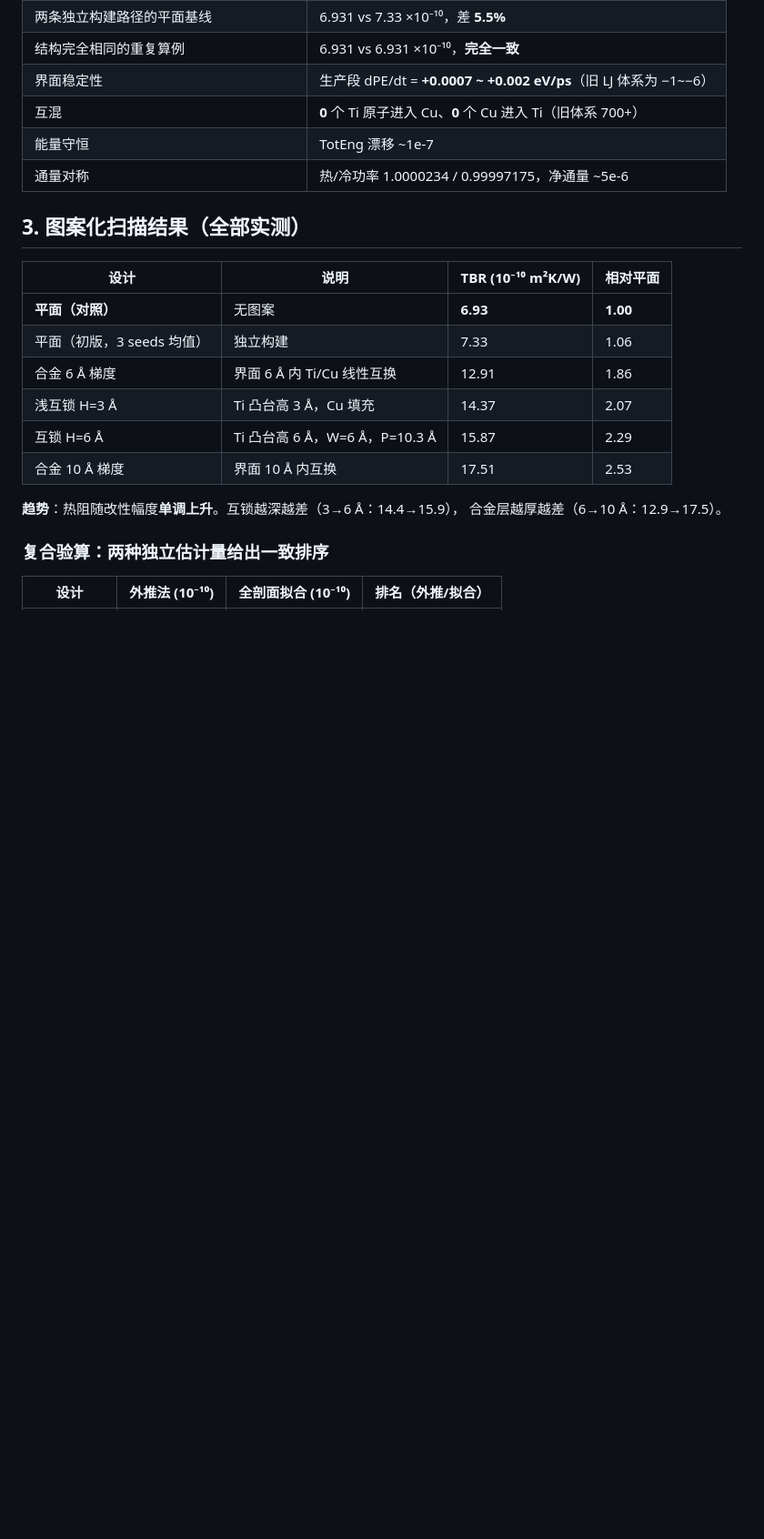
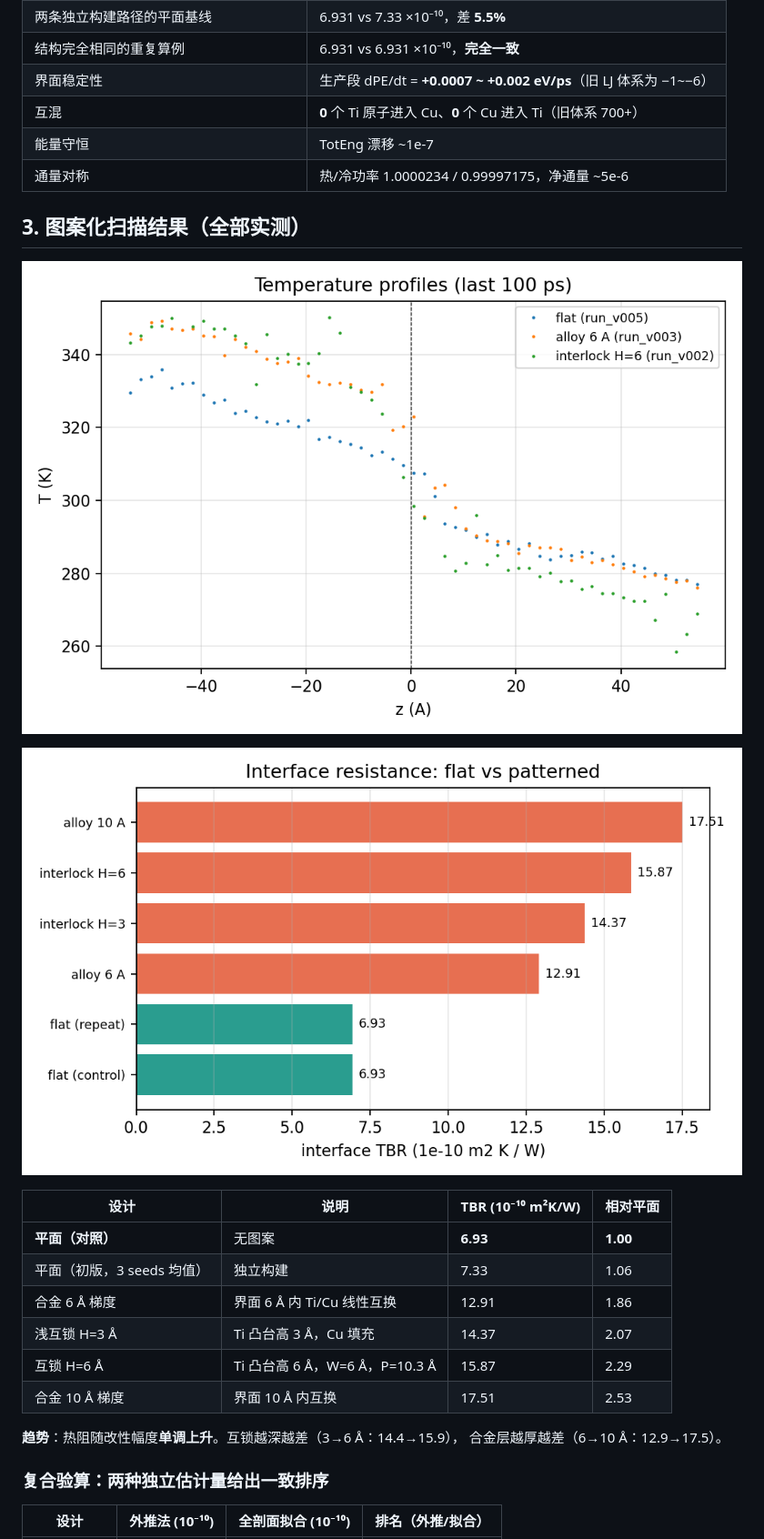
Before and after one commit to hizuru254/Diamond-Ti-Cu-NEMD, a Markdown page: docs/DELIVERABLE.md, the part around the change. Shown at 91% size. GitHub-like rendering; pictures changed too: docs/figures/fig_profiles.png (added), docs/figures/fig_ranking.png (added); blank space fills up the shorter version.

```diff
--- a/docs/DELIVERABLE.md
+++ b/docs/DELIVERABLE.md
@@ -49,6 +49,11 @@
 | 通量对称 | 热/冷功率 1.0000234 / 0.99997175，净通量 ~5e-6 |
 
 ## 3. 图案化扫描结果（全部实测）
+
+![温度剖面](figures/fig_profiles.png)
+
+![热阻排名](figures/fig_ranking.png)
+
 
 | 设计 | 说明 | TBR (10⁻¹⁰ m²K/W) | 相对平面 |
 |---|---|---|---|
```
Also changed, not shown: README.md (+14 -1 lines), 4 other files.
